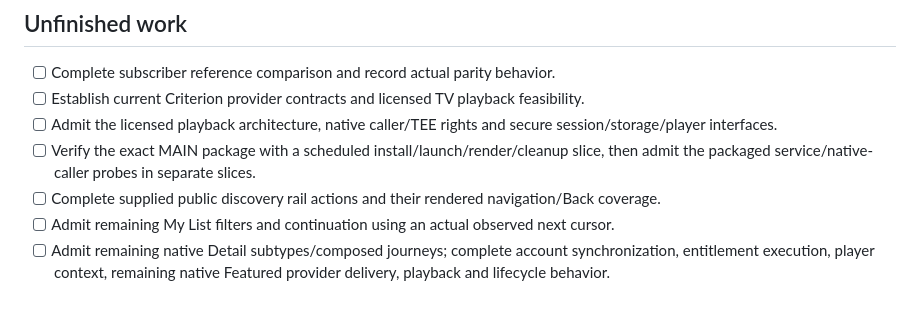
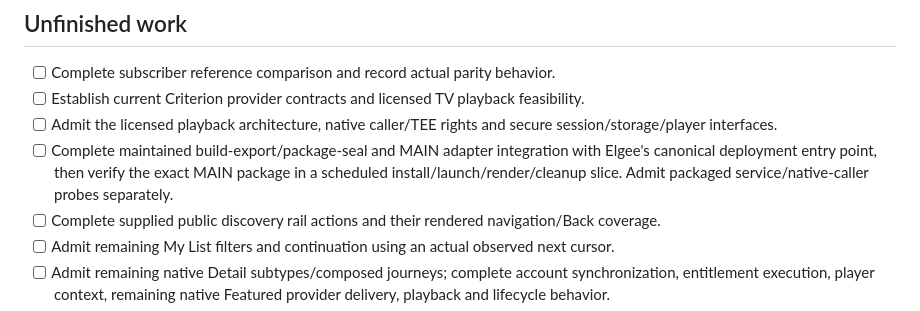
Before and after one commit to mikestopcontinues/criterion-webos, a Markdown page: TASKS.md, the part around one of its changes. GitHub-like rendering.

```diff
--- a/TASKS.md
+++ b/TASKS.md
@@ -19,7 +19,7 @@ The next local browsing increment exposes supplied public discovery rail actions
 - [ ] Complete subscriber reference comparison and record actual parity behavior.
 - [ ] Establish current Criterion provider contracts and licensed TV playback feasibility.
 - [ ] Admit the licensed playback architecture, native caller/TEE rights and secure session/storage/player interfaces.
-- [ ] Verify the exact MAIN package with a scheduled install/launch/render/cleanup slice, then admit the packaged service/native-caller probes in separate slices.
+- [ ] Complete maintained build-export/package-seal and MAIN adapter integration with Elgee's canonical deployment entry point, then verify the exact MAIN package in a scheduled install/launch/render/cleanup slice. Admit packaged service/native-caller probes separately.
 - [ ] Complete supplied public discovery rail actions and their rendered navigation/Back coverage.
 - [ ] Admit remaining My List filters and continuation using an actual observed next cursor.
 - [ ] Admit remaining native Detail subtypes/composed journeys; complete account synchronization, entitlement execution, player context, remaining native Featured provider delivery, playback and lifecycle behavior.
```
Also changed, not shown: other parts of TASKS.md (+2 -2 lines), AGENTS.md (+3 -1 lines).
